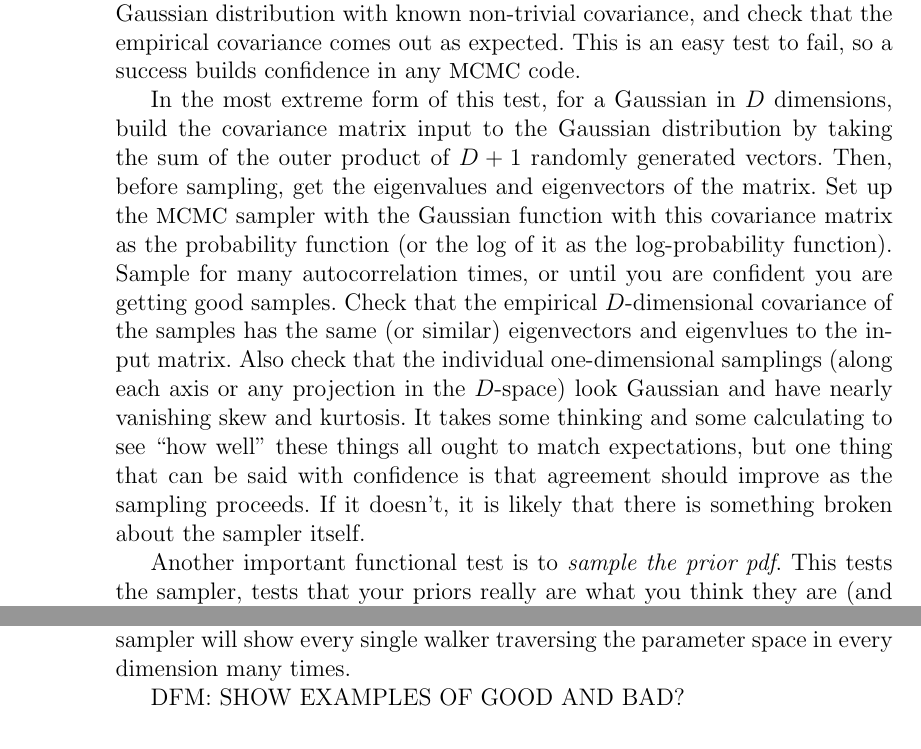
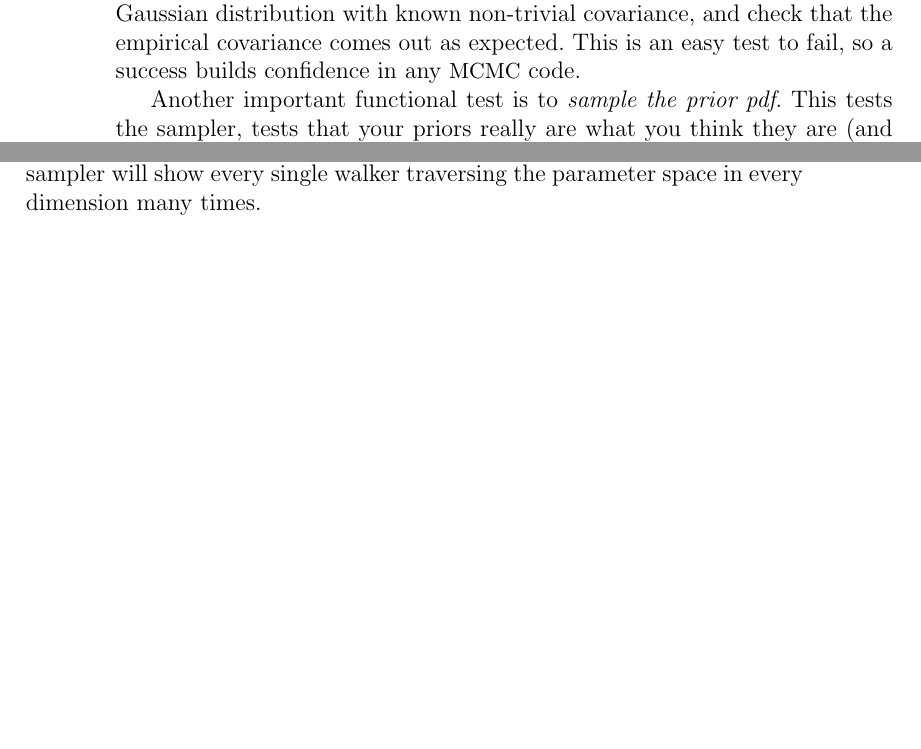
Before and after one commit to davidwhogg/mcmc, a LaTeX paper (mcmc.tex): two parts of pages 28 and 30 of 51 before the commit and two parts of pages 28 and 29 of 50 after it, joined at a grey line, cut so that both start at the same text, the shorter picture padded with empty space. Compiled offline with pdfLaTeX.

Commit message:
less is more

```diff
--- a/mcmc.tex
+++ b/mcmc.tex
@@ -1754,25 +1754,6 @@ The simplest kind of functional test is to sample a known distribution,
 For example, you can sample a $D$-dimensional Gaussian distribution with known non-trivial covariance,
   and check that the empirical covariance comes out as expected.
 This is an easy test to fail, so a success builds confidence in any \MCMC\ code.
-
-In the most extreme form of this test,
-  for a Gaussian in $D$ dimensions,
-  build the covariance matrix input to the Gaussian distribution
-  by taking the sum of the outer product of $D+1$ randomly generated vectors.
-Then, before sampling, get the eigenvalues and eigenvectors of the matrix.
-Set up the \MCMC\ sampler with the Gaussian function with this covariance matrix
-  as the probability function (or the log of it as the log-probability function).
-Sample for many autocorrelation times,
-  or until you are confident you are getting good samples.
-Check that the empirical $D$-dimensional covariance of the samples
-  has the same (or similar) eigenvectors and eigenvlues to the input matrix.
-Also check that the individual one-dimensional samplings
-  (along each axis or any projection in the $D$-space)
-  look Gaussian and have nearly vanishing skew and kurtosis.
-It takes some thinking and some calculating to see ``how well'' these things all ought to match
-  expectations, but one thing that can be said with confidence is that agreement should improve
-  as the sampling proceeds.
-If it doesn't, it is likely that there is something broken about the sampler itself.
 
 Another important functional test is to \emph{sample the prior pdf}.
 This tests the sampler,
@@ -1873,8 +1854,6 @@ If you are using an ensemble sampler\note{Such as \project{emcee} \citep{emcee};
   make plots showing all $M$ walkers, each a different color.
 A converged run for an ensemble sampler will show every single walker traversing the parameter space
   in every dimension many times.
-
-DFM: SHOW EXAMPLES OF GOOD AND BAD?
 
 \paragraph{initialization-dependence:}
 If you initialize your \MCMC\ runs in different places in parameter space,
```
Also changed, not shown: mcmc.tex (24 more changed lines).
